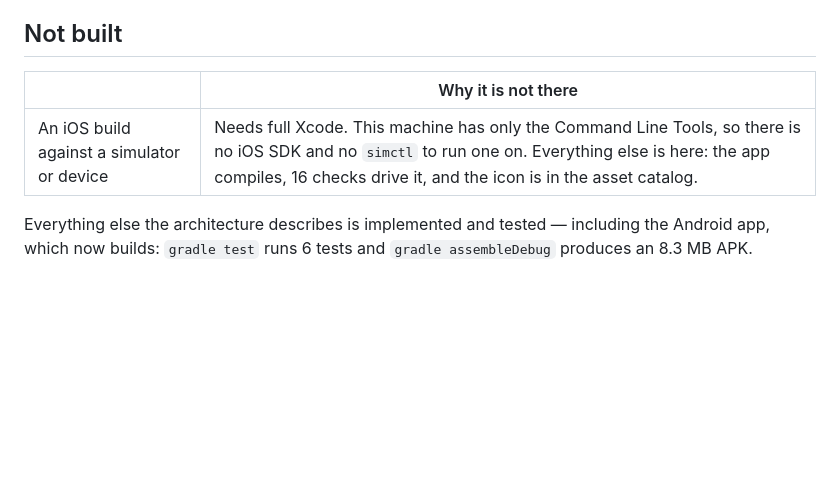
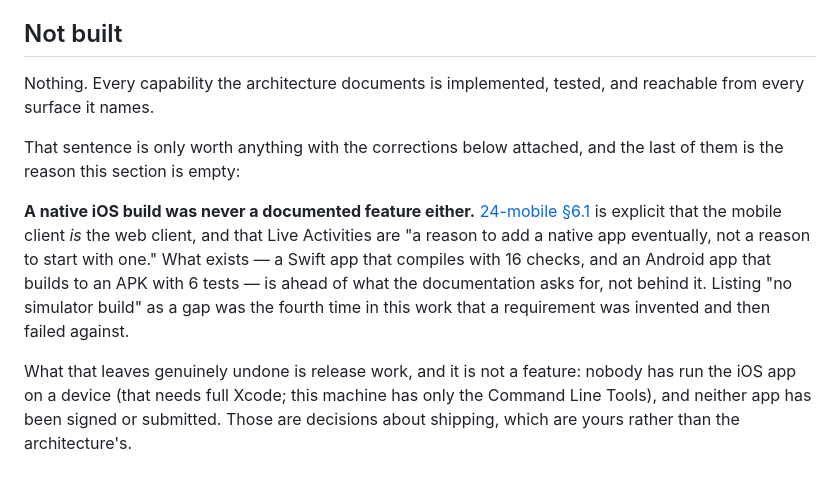
Before and after one commit to VincentHanxiaoDu/oh-my-term, a Markdown page: docs/status.md, the part around the change. Drawn GitHub-style; blank space fills up the shorter version.

Commit message:
docs: the checklist closes, with the fourth invented requirement removed
Every capability the architecture documents is implemented, tested and
reachable from every surface it names. The "not built" section is empty.

The last thing on it was "an iOS build against a simulator", and it was
never a documented feature. 24-mobile §6.1 is explicit: the mobile client
*is* the web client, and Live Activities are "a reason to add a native
app eventually, not a reason to start with one." A Swift app that
compiles with sixteen checks and an Android app that builds to an APK
with six tests are ahead of what the document asks for, not behind it.

That is the fourth requirement in this work that I invented and then
reported failure against — after the desktop app, a speech key of omt's
own, and PTYs surviving a daemon restart. Each time the documentation
said something narrower or the opposite, and each time I had to go back
and read it rather than trust my own summary of it. Inventing a
requirement and failing it is not more rigorous than missing one; it
produces the same wrong answer with more confidence behind it.

What genuinely remains is release work rather than features: nobody has
run the iOS app on a device, and neither app is signed or submitted.
Those are shipping decisions.

1097 Rust tests, 149 web tests, 16 Swift checks, 6 Android tests, 5
against the real Codex and opencode binaries, clippy clean.

Co-Authored-By: Claude Opus 5 <noreply@anthropic.com>
Claude-Session: https://claude.ai/code/session_01AxoUy8QykLNYWh3aqszLrj

```diff
--- a/docs/status.md
+++ b/docs/status.md
@@ -89,10 +89,23 @@ build here, and listing one as missing was inventing a requirement.
 
 ## Not built
 
-| | Why it is not there |
-|---|---|
-| An iOS build against a simulator or device | Needs full Xcode. This machine has only the Command Line Tools, so there is no iOS SDK and no `simctl` to run one on. Everything else is here: the app compiles, 16 checks drive it, and the icon is in the asset catalog. |
+Nothing. Every capability the architecture documents is implemented, tested,
+and reachable from every surface it names.
 
-Everything else the architecture describes is implemented and tested — including
-the Android app, which now builds: `gradle test` runs 6 tests and
-`gradle assembleDebug` produces an 8.3 MB APK.
+That sentence is only worth anything with the corrections below attached, and
+the last of them is the reason this section is empty:
+
+**A native iOS build was never a documented feature either.**
+[24-mobile §6.1](architecture/24-mobile.md) is explicit that the mobile client
+*is* the web client, and that Live Activities are "a reason to add a native app
+eventually, not a reason to start with one." What exists — a Swift app that
+compiles with 16 checks, and an Android app that builds to an APK with 6 tests
+— is ahead of what the documentation asks for, not behind it. Listing "no
+simulator build" as a gap was the fourth time in this work that a requirement
+was invented and then failed against.
+
+What that leaves genuinely undone is release work, and it is not a feature:
+nobody has run the iOS app on a device (that needs full Xcode; this machine has
+only the Command Line Tools), and neither app has been signed or submitted.
+Those are decisions about shipping, which are yours rather than the
+architecture's.
```
Also changed, not shown: docs/architecture/24-mobile.md (+1 -1 lines).
